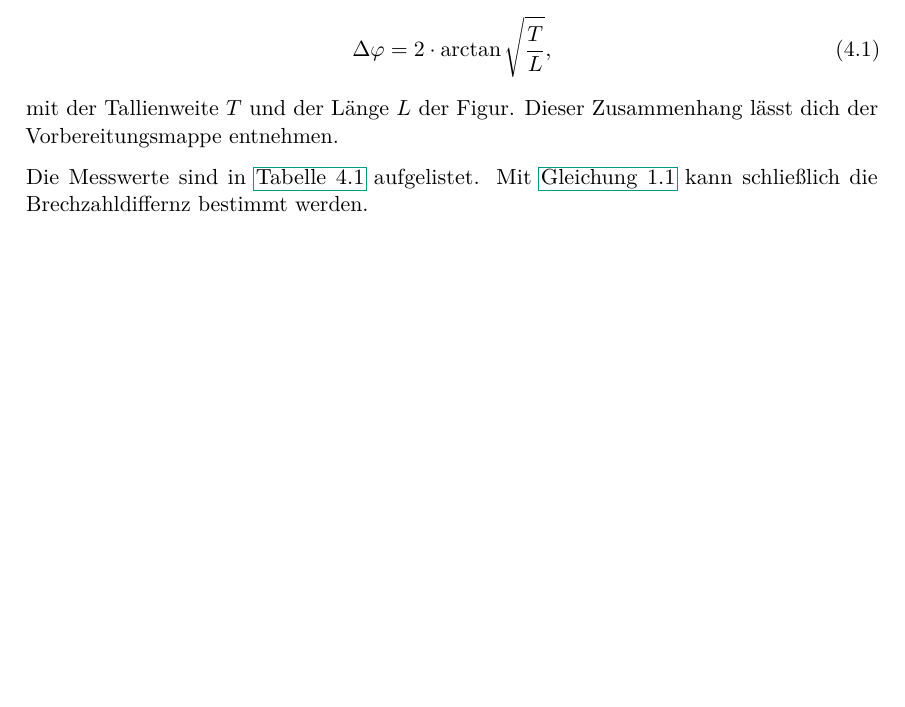
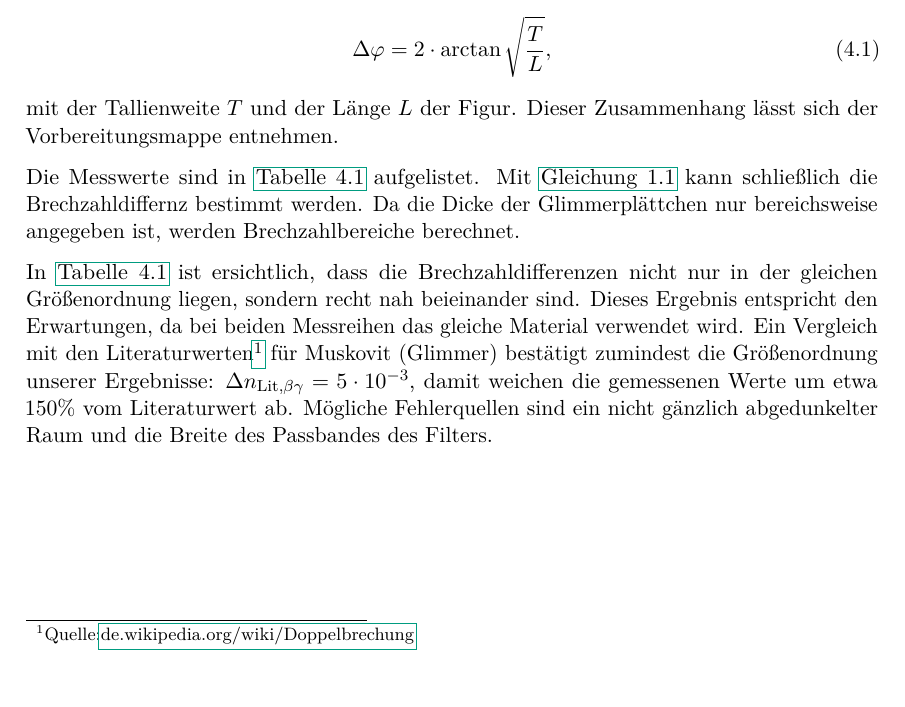
Before and after one commit to martin2250/P2-Physikalisches-Grundlagen-Praktikum, a LaTeX thesis (01-Polarisation/main.tex, which reads 01-Polarisation/chap/04-Auswertung-Elliptisch.tex): part of page 9 of 12, cut so that both start at the same text. Compiled offline with pdfLaTeX; a LaTeX package or settings file that is missing is left out.

Commit message:
01-we <b>kinda</b> fucked up a.k.a. the result was negligable
Former-commit-id: d660144e552e4d1c357720eb2191d2f02982edcc

```diff
--- a/01-Polarisation/chap/04-Auswertung-Elliptisch.tex
+++ b/01-Polarisation/chap/04-Auswertung-Elliptisch.tex
@@ -10,12 +10,11 @@ Im Allgemeinen ist diese schwer zu bestimmen, durch die Einschränkung gleicher
 	\Delta \varphi = 2 \cdot \arctan\sqrt{\frac{T}{L}},
 \end{equation}
 mit der Tallienweite $T$ und der Länge $L$ der Figur.
-Dieser Zusammenhang lässt dich der Vorbereitungsmappe entnehmen.
+Dieser Zusammenhang lässt sich der Vorbereitungsmappe entnehmen.
 
 Die Messwerte sind in \autoref{tab:tabtab} aufgelistet.
 Mit \autoref{eq:phasediff} kann schließlich die Brechzahldiffernz bestimmt werden.
-
-%Dn = Dphi/(k*d) = Dphi * lambda/(2pi*d)
+Da die Dicke der Glimmerplättchen nur bereichsweise angegeben ist, werden Brechzahlbereiche berechnet.
 
 \begin{table}
 	\centering
@@ -32,0 +33,5 @@ Mit \autoref{eq:phasediff} kann schließlich die Brechzahldiffernz bestimmt werd
+In \autoref{tab:tabtab} ist ersichtlich, dass die Brechzahldifferenzen nicht nur in der gleichen Größenordnung liegen, sondern recht nah beieinander sind.
+Dieses Ergebnis entspricht den Erwartungen, da bei beiden Messreihen das gleiche Material verwendet wird.
+Ein Vergleich mit den Literaturwerten\footnote{Quelle:\hyperlink{https://de.wikipedia.org/wiki/Doppelbrechung}{de.wikipedia.org/wiki/Doppelbrechung}} für Muskovit (Glimmer) bestätigt zumindest die Größenordnung unserer Ergebnisse:
+$\Delta n_{\text{Lit,}\beta\gamma}=\num{5e-3}$, damit weichen die gemessenen Werte um etwa \num{150}\% vom Literaturwert ab.
+Mögliche Fehlerquellen sind ein nicht gänzlich abgedunkelter Raum und die Breite des Passbandes des Filters.
```
Also changed, not shown: 01-Polarisation/chap/04-Auswertung-Elliptisch.tex (7 more changed lines).
